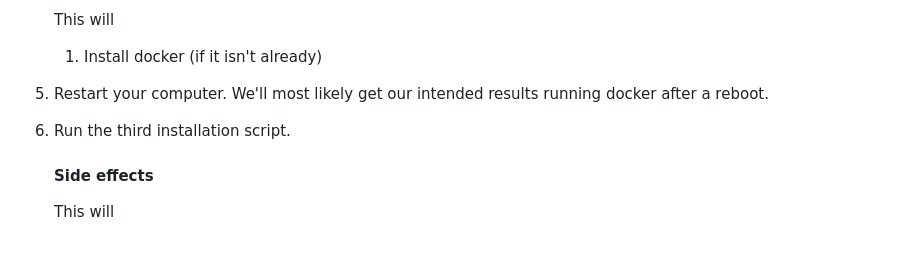
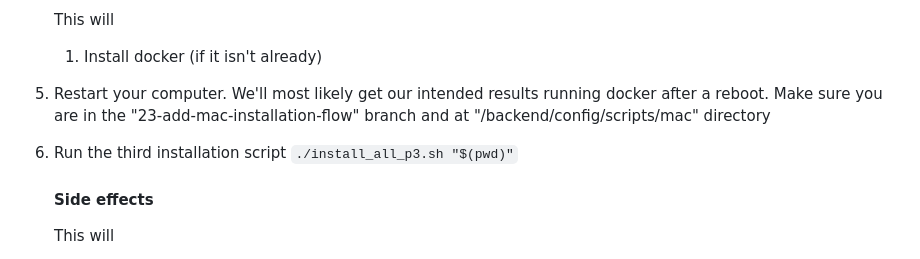
Before and after one commit to CodeForPhilly/balancer-main, a Markdown page: backend/docs/MAC_OS_INSTALLATION.md, the part around the change. Drawn GitHub-style.

Commit message:
Update MAC_OS_INSTALLATION.md
Added 1) 3rd installation script 2) a reminder of being on the right git branch and folder after the computer reboot

```diff
--- a/backend/docs/MAC_OS_INSTALLATION.md
+++ b/backend/docs/MAC_OS_INSTALLATION.md
@@ -76,8 +76,9 @@ Since there is an execution order (and potential need to reboot) between steps,
 
 5. Restart your computer.
    We'll most likely get our intended results running docker after a reboot.
+   Make sure you are in the "23-add-mac-installation-flow" branch and at "/backend/config/scripts/mac" directory
 
-6. Run the third installation script.
+7. Run the third installation script `./install_all_p3.sh "$(pwd)"`
 
    #### Side effects
 
```
